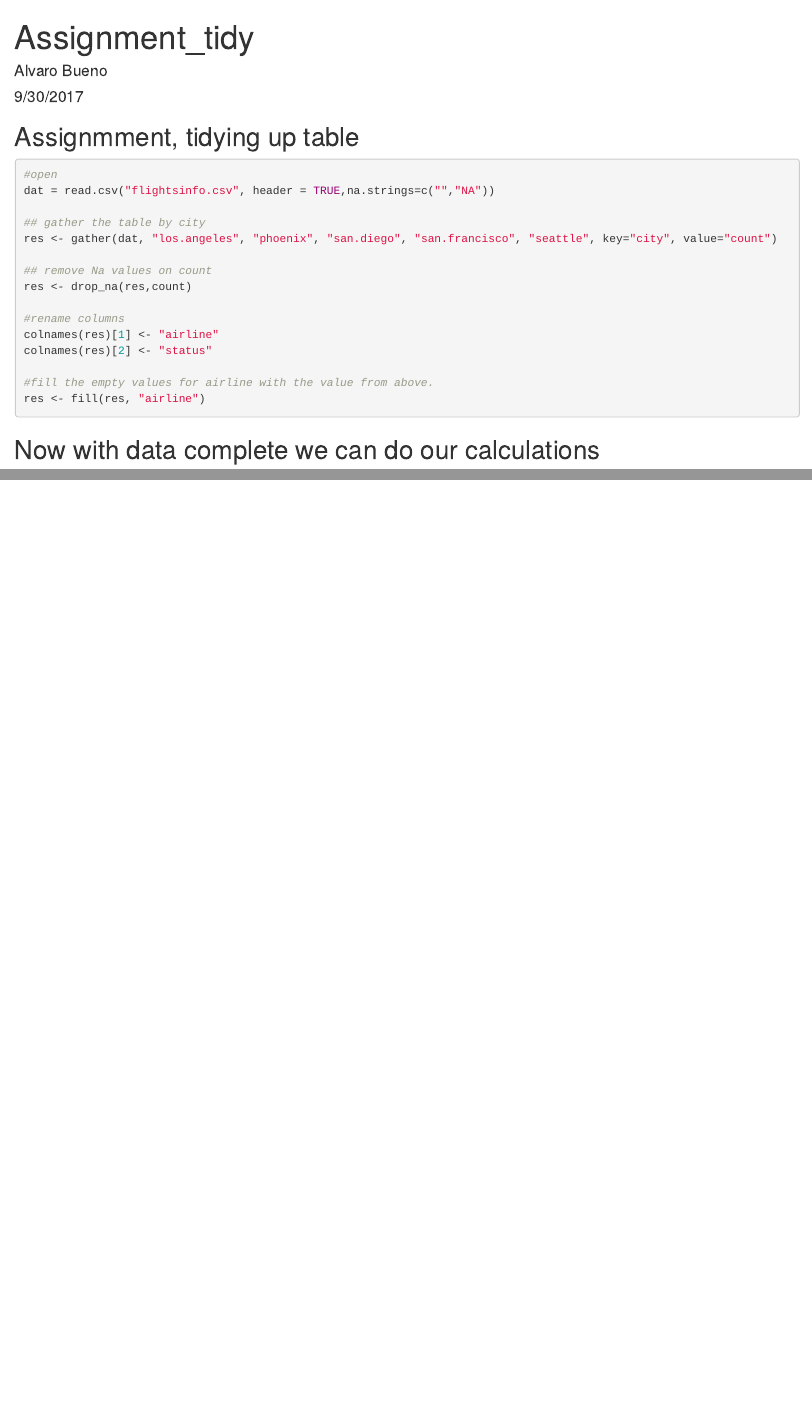
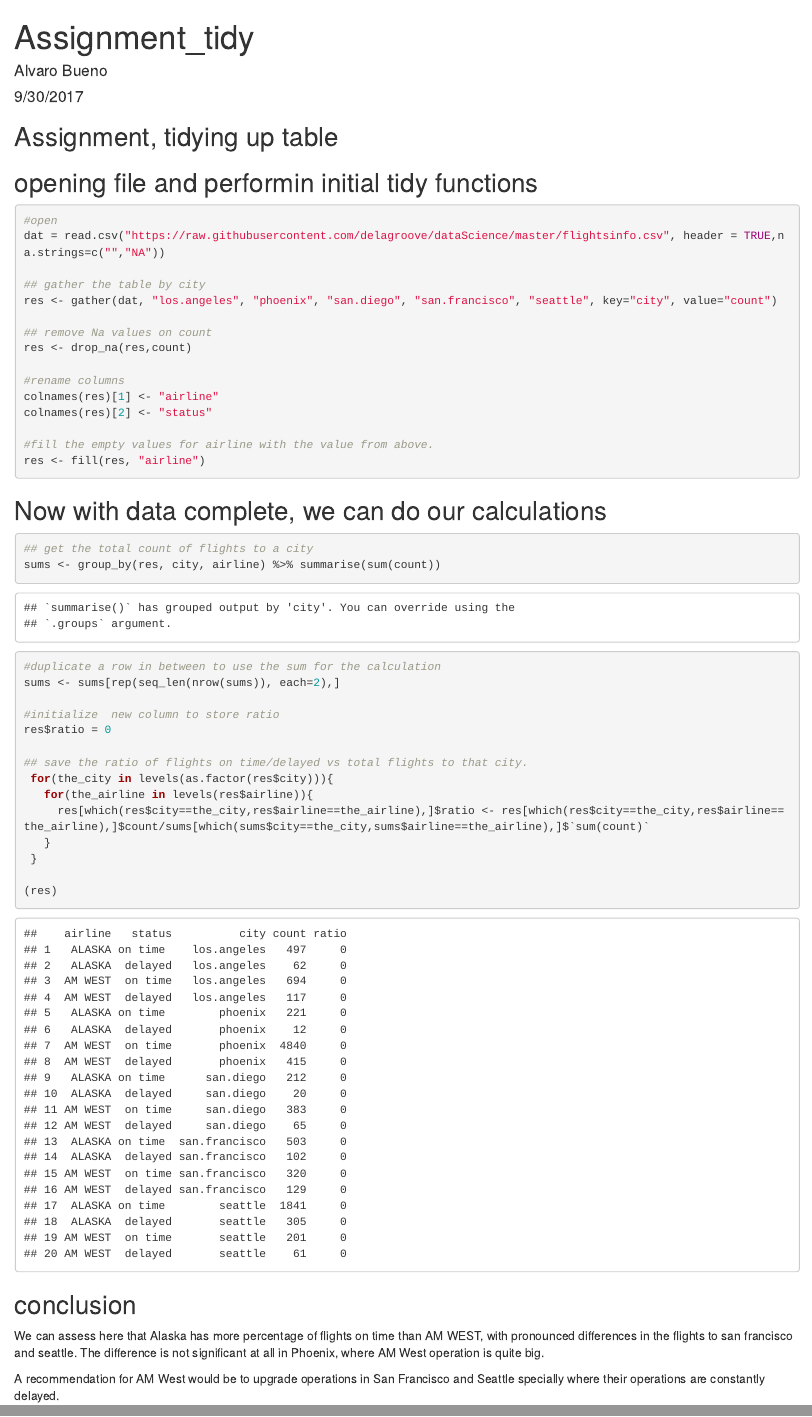
Before and after one commit to ncooper76/dataScience, an R Markdown document (assignment_tidy.Rmd): the page in a window 1100 px wide, from its top, and a second part further down, joined at a grey line. Rendered offline with R 4.5, knitr and Pandoc, with nearby package versions.

Commit message:
assginment complete

````diff
--- a/assignment_tidy.Rmd
+++ b/assignment_tidy.Rmd
@@ -4,5 +4,5 @@ author: "Alvaro Bueno"
 date: "9/30/2017"
 output: html_document
 ---
-## Assignmment, tidying up table
+## Assignment, tidying up table
 ```{r setup, include=FALSE}
@@ -13,9 +11,11 @@ library('tidyr')
 library('dplyr')
 ```
 
+## opening file and performin initial tidy functions
+
 ```{r read}
 #open
-dat = read.csv("flightsinfo.csv", header = TRUE,na.strings=c("","NA"))
+dat = read.csv("https://raw.githubusercontent.com/delagroove/dataScience/master/flightsinfo.csv", header = TRUE,na.strings=c("","NA"))
 
 ## gather the table by city
 res <- gather(dat, "los.angeles", "phoenix", "san.diego", "san.francisco", "seattle", key="city", value="count")
@@ -30,10 +30,32 @@ colnames(res)[2] <- "status"
 #fill the empty values for airline with the value from above.
 res <- fill(res, "airline")
 
-
 ```
 
-## Now with data complete we can do our calculations
+## Now with data complete, we can do our calculations
 
 ```{r calc}
+## get the total count of flights to a city
+sums <- group_by(res, city, airline) %>% summarise(sum(count))
+
+#duplicate a row in between to use the sum for the calculation
+sums <- sums[rep(seq_len(nrow(sums)), each=2),]
+
+#initialize  new column to store ratio
+res$ratio = 0
+
+## save the ratio of flights on time/delayed vs total flights to that city.
+ for(the_city in levels(as.factor(res$city))){
+   for(the_airline in levels(res$airline)){
+     res[which(res$city==the_city,res$airline==the_airline),]$ratio <- res[which(res$city==the_city,res$airline==the_airline),]$count/sums[which(sums$city==the_city,sums$airline==the_airline),]$`sum(count)`
+   }
+ }
+
+(res)
 ```
+
+## conclusion
+
+We can assess here  that Alaska  has more percentage of flights on time than AM WEST, with pronounced differences in the flights to san francisco and seattle. The difference is not significant at all in Phoenix, where AM West operation is quite big.
+
+A recommendation for AM West would be to upgrade operations in San Francisco and  Seattle specially where their operations are constantly delayed.
````
Also changed, not shown: assignment_tidy.Rmd (4 more changed lines).
